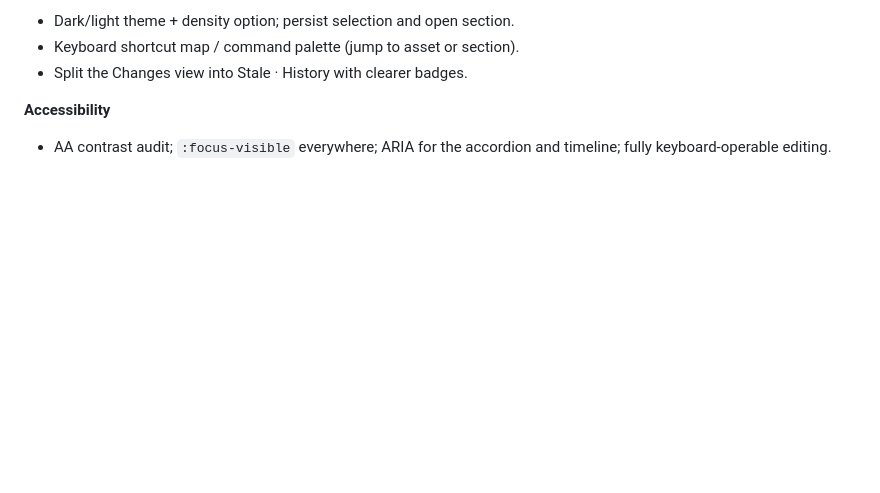
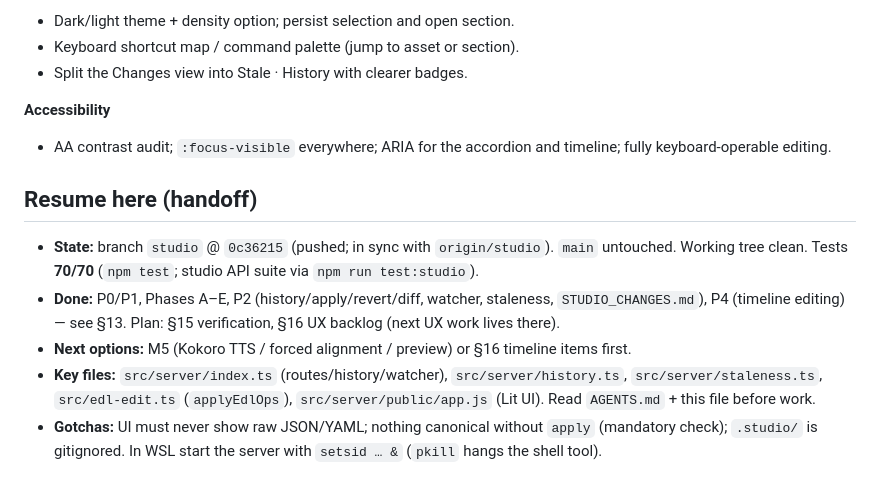
Before and after one commit to joegaffey/vid-ed, a Markdown page: STUDIO.md, the part around the change. Rendered like a GitHub page; blank space fills up the shorter version.

Commit message:
docs(studio): add resume-here handoff block

```diff
--- a/STUDIO.md
+++ b/STUDIO.md
@@ -329,3 +329,20 @@ Known gaps/improvements, roughly prioritised. Not committed to a phase yet.
 **Accessibility**
 - AA contrast audit; `:focus-visible` everywhere; ARIA for the accordion and
   timeline; fully keyboard-operable editing.
+
+## Resume here (handoff)
+
+- **State:** branch `studio` @ `0c36215` (pushed; in sync with `origin/studio`).
+  `main` untouched. Working tree clean. Tests **70/70** (`npm test`; studio API
+  suite via `npm run test:studio`).
+- **Done:** P0/P1, Phases A–E, P2 (history/apply/revert/diff, watcher, staleness,
+  `STUDIO_CHANGES.md`), P4 (timeline editing) — see §13. Plan: §15 verification,
+  §16 UX backlog (next UX work lives there).
+- **Next options:** M5 (Kokoro TTS / forced alignment / preview) or §16 timeline
+  items first.
+- **Key files:** `src/server/index.ts` (routes/history/watcher), `src/server/history.ts`,
+  `src/server/staleness.ts`, `src/edl-edit.ts` (`applyEdlOps`),
+  `src/server/public/app.js` (Lit UI). Read `AGENTS.md` + this file before work.
+- **Gotchas:** UI must never show raw JSON/YAML; nothing canonical without
+  `apply` (mandatory check); `.studio/` is gitignored. In WSL start the server
+  with `setsid … &` (`pkill` hangs the shell tool).
```
